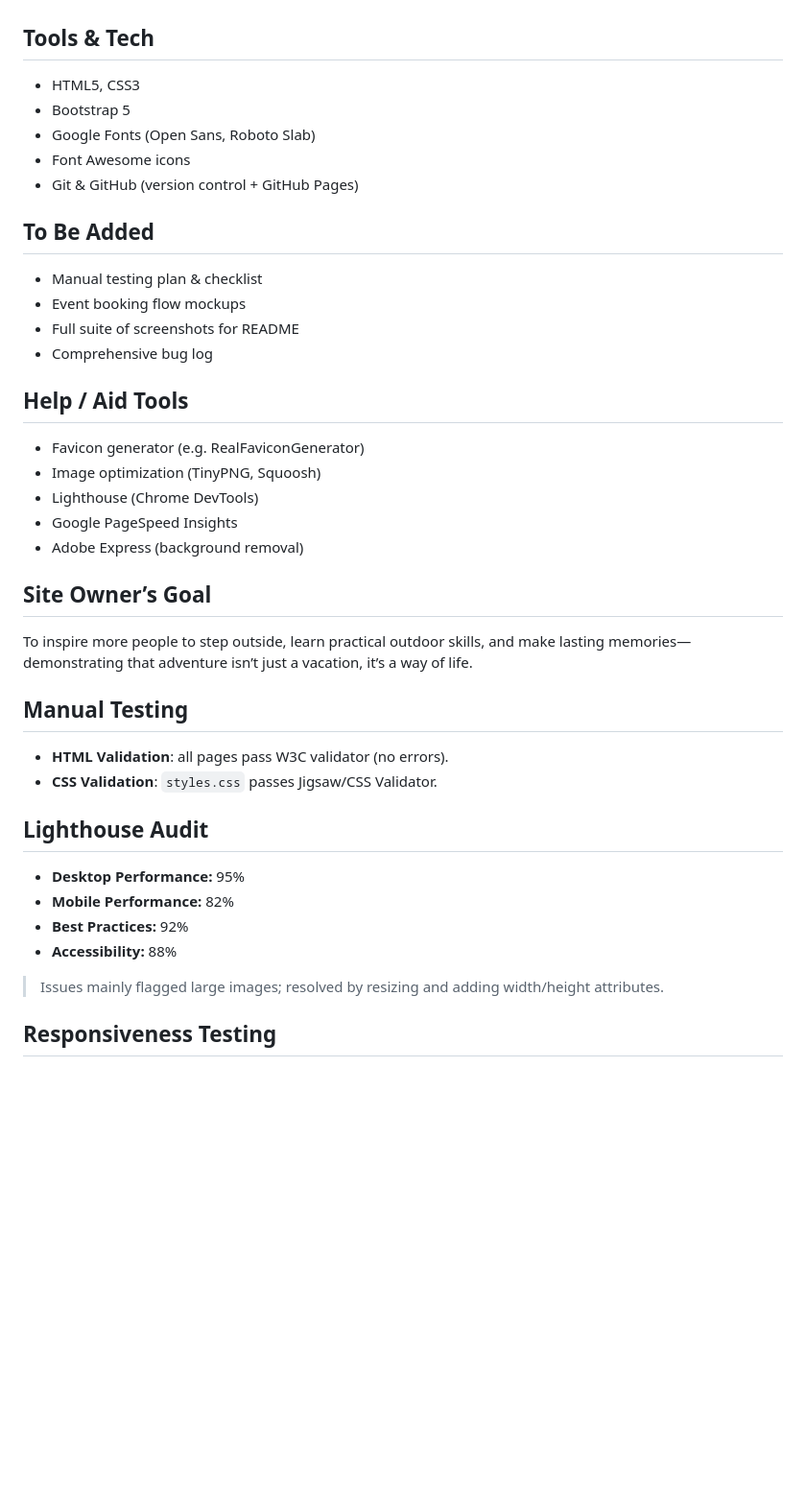
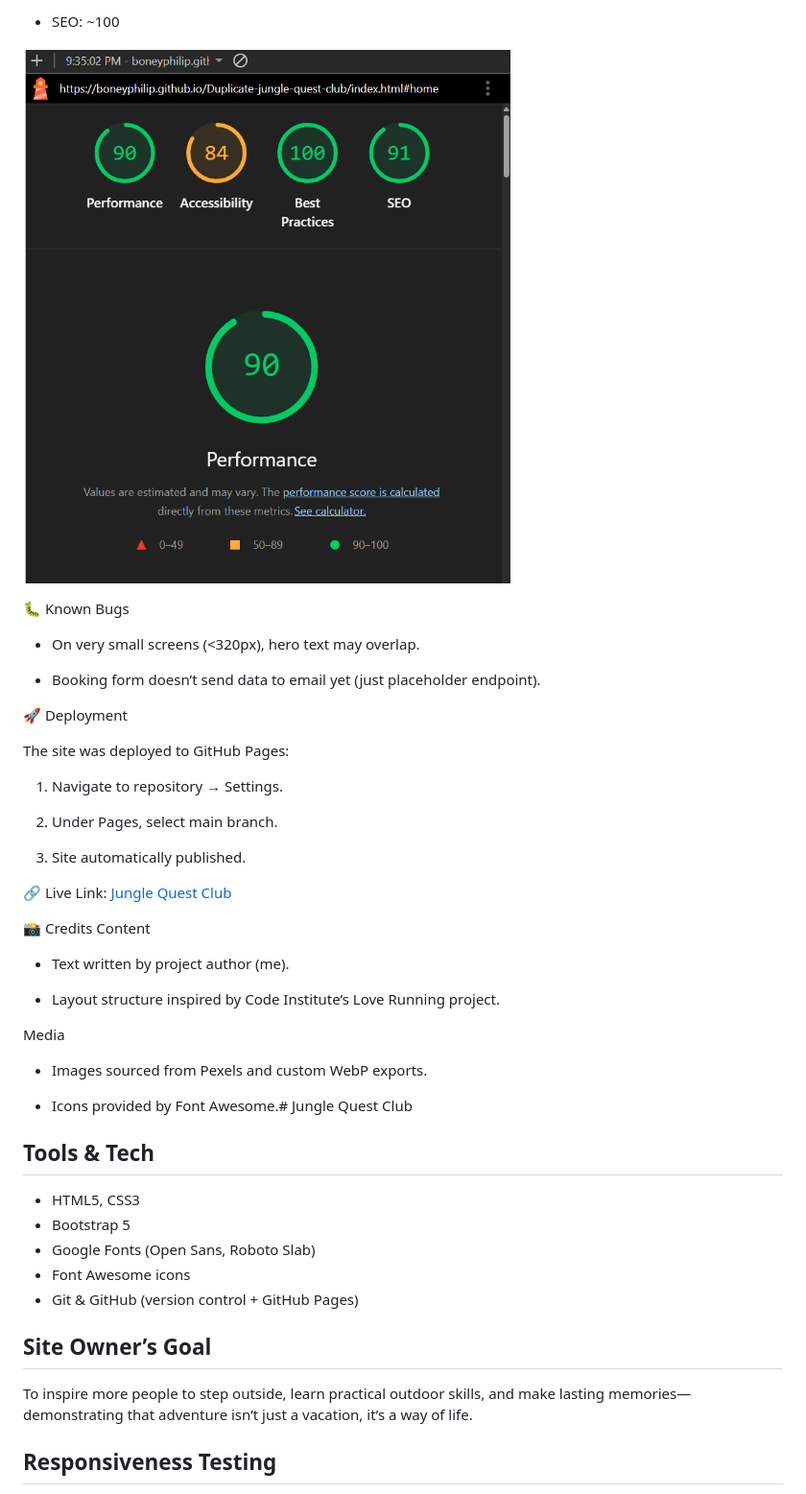
Before and after one commit to boneyphilip/Duplicate-jungle-quest-club, a Markdown page: README.md, the part around one of its changes. Shown at 96% size. Drawn GitHub-style; blank space fills up the shorter version.

```diff
--- a/README.md
+++ b/README.md
@@ -37,3 +220,40 @@ Jungle Quest Club is a static, adventure-themed website that brings immersive ou
+- SEO: ~100
+
+![lighthouse Desktop](docs/screenshots/lighthouse.png)
+
+🐛 Known Bugs
+
+- On very small screens (<320px), hero text may overlap.
+
+- Booking form doesn’t send data to email yet (just placeholder endpoint).
+
+
+🚀 Deployment
+
+The site was deployed to GitHub Pages:
+
+  1. Navigate to repository → Settings.
+
+  2. Under Pages, select main branch.
+
+  3. Site automatically published.
+
+🔗 Live Link: [Jungle Quest Club](https://boneyphilip.github.io/Duplicate-jungle-quest-club/index.html#contact)
+
+
+📸 Credits
+Content
+
+- Text written by project author (me).
+
+- Layout structure inspired by Code Institute’s Love Running project.
+
+Media
+
+- Images sourced from Pexels and custom WebP exports.
+
+- Icons provided by Font Awesome.# Jungle Quest Club
+
 
 ## Tools & Tech
 - HTML5, CSS3
@@ -42,32 +262,9 @@ Jungle Quest Club is a static, adventure-themed website that brings immersive ou
 - Font Awesome icons
 - Git & GitHub (version control + GitHub Pages)
 
-## To Be Added
-- Manual testing plan & checklist
-- Event booking flow mockups
-- Full suite of screenshots for README
-- Comprehensive bug log
-
-## Help / Aid Tools
-- Favicon generator (e.g. RealFaviconGenerator)
-- Image optimization (TinyPNG, Squoosh)
-- Lighthouse (Chrome DevTools)
-- Google PageSpeed Insights
-- Adobe Express (background removal)
-
 ## Site Owner’s Goal
 To inspire more people to step outside, learn practical outdoor skills, and make lasting memories—demonstrating that adventure isn’t just a vacation, it’s a way of life.
 
-## Manual Testing
-- **HTML Validation**: all pages pass W3C validator (no errors).
-- **CSS Validation**: `styles.css` passes Jigsaw/CSS Validator.
-
-## Lighthouse Audit
-- **Desktop Performance:** 95%
-- **Mobile Performance:** 82%
-- **Best Practices:** 92%
-- **Accessibility:** 88%
-> Issues mainly flagged large images; resolved by resizing and adding width/height attributes.
 
 ## Responsiveness Testing
 - Chrome DevTools (mobile, tablet, desktop)
```
Also changed, not shown: other parts of README.md (+225 -35 lines).
